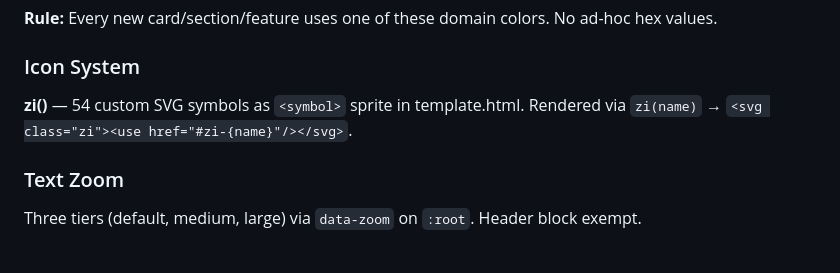
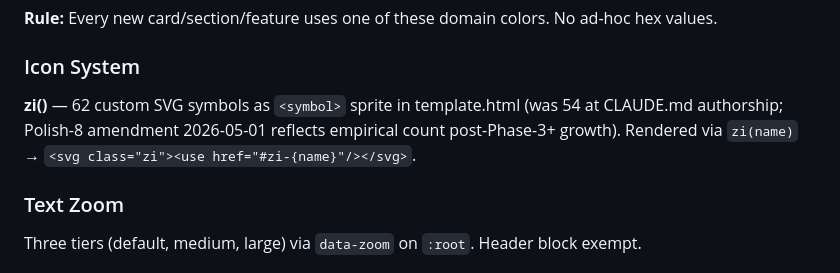
Before and after one commit to Rishabh1804/sproutlab, a Markdown page: CLAUDE.md, the part around the change. GitHub-like rendering.

```diff
--- a/CLAUDE.md
+++ b/CLAUDE.md
@@ -116,7 +116,7 @@ These are NON-NEGOTIABLE. Every session. Every line.
 **Rule:** Every new card/section/feature uses one of these domain colors. No ad-hoc hex values.
 
 ### Icon System
-**zi()** — 54 custom SVG symbols as `<symbol>` sprite in template.html. Rendered via `zi(name)` → `<svg class="zi"><use href="#zi-{name}"/></svg>`.
+**zi()** — 62 custom SVG symbols as `<symbol>` sprite in template.html (was 54 at CLAUDE.md authorship; Polish-8 amendment 2026-05-01 reflects empirical count post-Phase-3+ growth). Rendered via `zi(name)` → `<svg class="zi"><use href="#zi-{name}"/></svg>`.
 
 ### Text Zoom
 Three tiers (default, medium, large) via `data-zoom` on `:root`. Header block exempt.
```
Also changed, not shown: docs/SPROUTLAB_PHASE_4_POLISH_CLOSE.md (added, +276 -0 lines).
